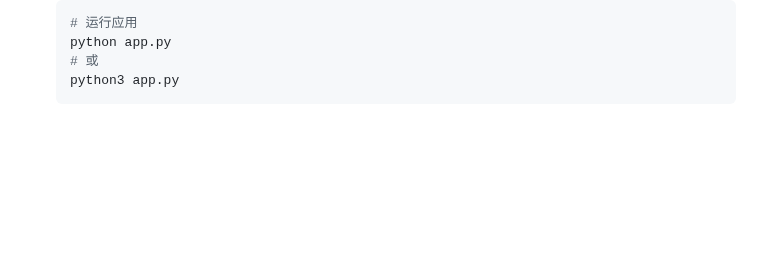
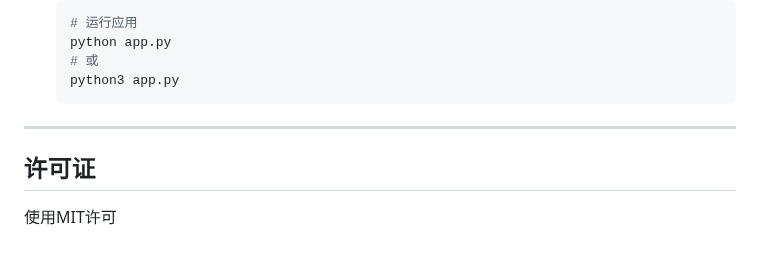
Before and after one commit to Yulinanami/Bestdori_WebTextConverter, a Markdown page: README.md, the part around the change. Drawn GitHub-style; blank space fills up the shorter version.

````diff
--- a/README.md
+++ b/README.md
@@ -174,3 +174,9 @@
     # 或
     python3 app.py
     ```
+
+---
+
+##  许可证
+
+使用MIT许可
````
